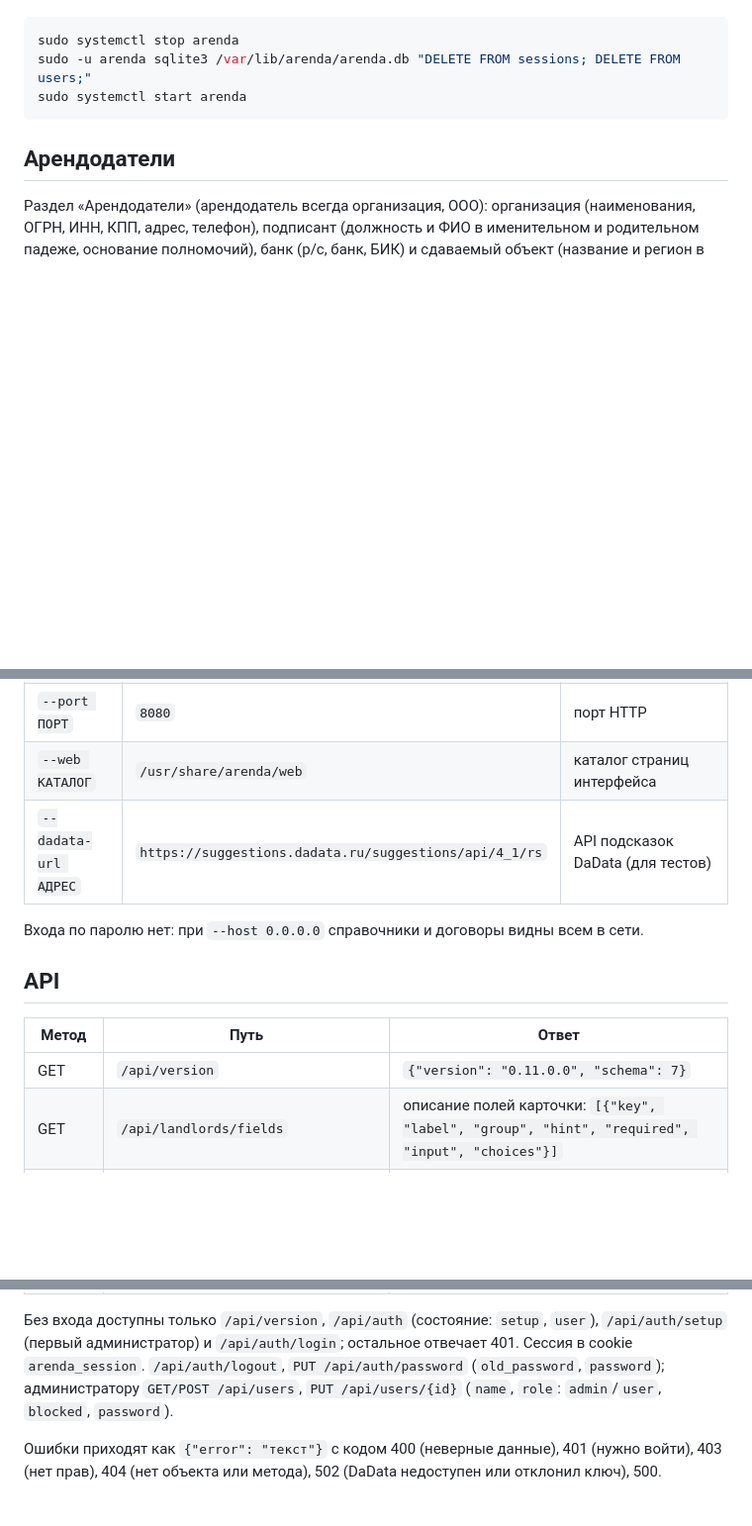
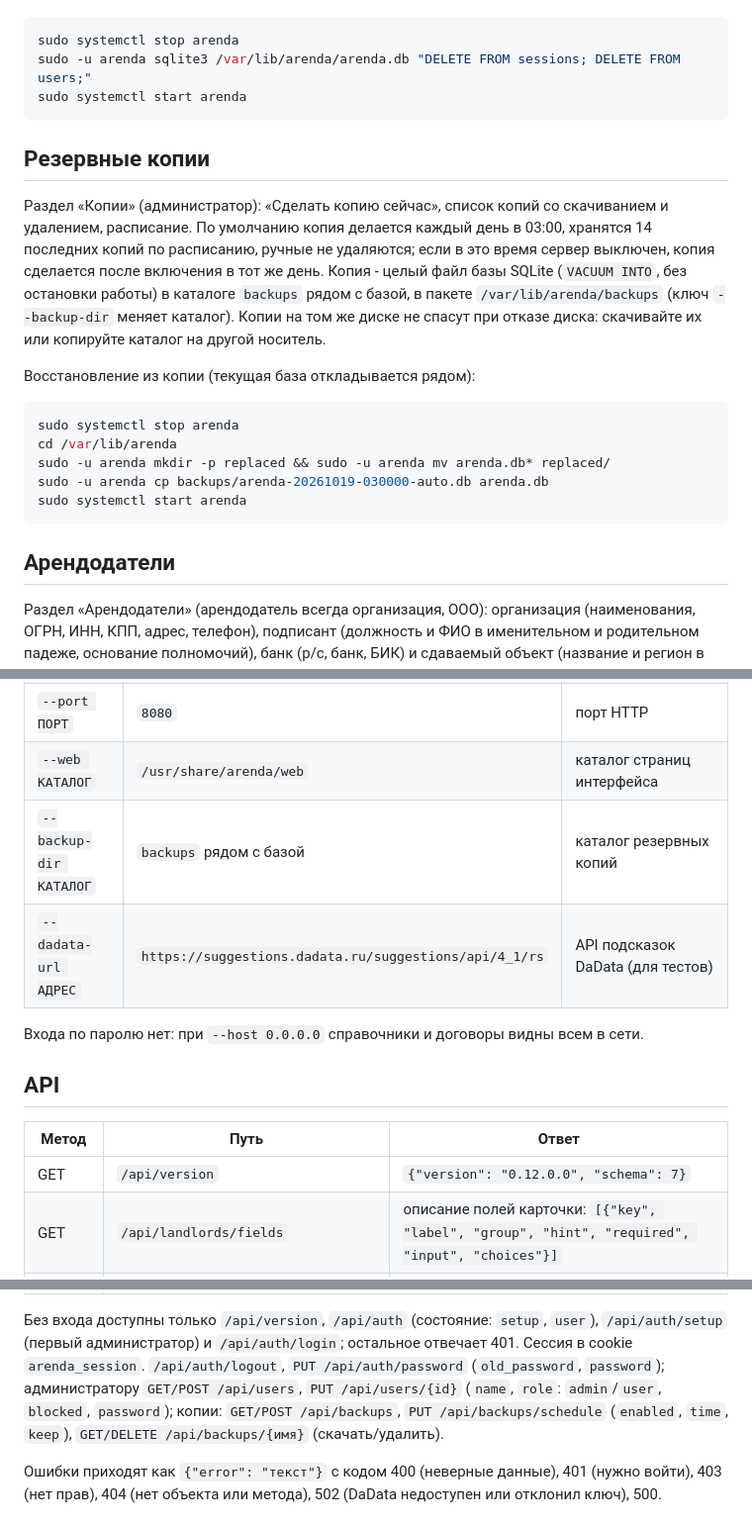
Before and after one commit to khromenokroman/arenda, a Markdown page: README.md, 3 parts joined by grey strips. Shown at 99% size. Drawn GitHub-style; blank space fills up the shorter version.

Commit message:
docs: резервные копии и восстановление в README

````diff
--- a/README.md
+++ b/README.md
@@ -22,6 +22,25 @@ HttpOnly, SameSite=Strict. Последнего действующего адм
 ```sh
 sudo systemctl stop arenda
 sudo -u arenda sqlite3 /var/lib/arenda/arenda.db "DELETE FROM sessions; DELETE FROM users;"
+sudo systemctl start arenda
+```
+
+## Резервные копии
+
+Раздел «Копии» (администратор): «Сделать копию сейчас», список копий со скачиванием и удалением, расписание.
+По умолчанию копия делается каждый день в 03:00, хранятся 14 последних копий по расписанию, ручные не
+удаляются; если в это время сервер выключен, копия сделается после включения в тот же день. Копия - целый
+файл базы SQLite (`VACUUM INTO`, без остановки работы) в каталоге `backups` рядом с базой, в пакете
+`/var/lib/arenda/backups` (ключ `--backup-dir` меняет каталог). Копии на том же диске не спасут при отказе
+диска: скачивайте их или копируйте каталог на другой носитель.
+
+Восстановление из копии (текущая база откладывается рядом):
+
+```sh
+sudo systemctl stop arenda
+cd /var/lib/arenda
+sudo -u arenda mkdir -p replaced && sudo -u arenda mv arenda.db* replaced/
+sudo -u arenda cp backups/arenda-20261019-030000-auto.db arenda.db
 sudo systemctl start arenda
 ```
 
@@ -182,6 +201,7 @@ cpp-httplib лежит в `third_party/httplib.h` (header-only, v0.18.7, лиц
 | `--host АДРЕС` | `127.0.0.1` | адрес для входящих соединений; `0.0.0.0` открывает доступ из сети |
 | `--port ПОРТ` | `8080` | порт HTTP |
 | `--web КАТАЛОГ` | `/usr/share/arenda/web` | каталог страниц интерфейса |
+| `--backup-dir КАТАЛОГ` | `backups` рядом с базой | каталог резервных копий |
 | `--dadata-url АДРЕС` | `https://suggestions.dadata.ru/suggestions/api/4_1/rs` | API подсказок DaData (для тестов) |
 
 Входа по паролю нет: при `--host 0.0.0.0` справочники и договоры видны всем в сети.
@@ -190,7 +210,7 @@ cpp-httplib лежит в `third_party/httplib.h` (header-only, v0.18.7, лиц
 
 | Метод | Путь | Ответ |
 |---|---|---|
-| GET | `/api/version` | `{"version": "0.11.0.0", "schema": 7}` |
+| GET | `/api/version` | `{"version": "0.12.0.0", "schema": 7}` |
 | GET | `/api/landlords/fields` | описание полей карточки: `[{"key", "label", "group", "hint", "required", "input", "choices"}]` |
 | GET | `/api/landlords` | список `[{"id", поля...}]` по краткому наименованию |
 | POST | `/api/landlords` | создать из `{"поле": "значение"}`, ответ 201 с карточкой |
@@ -219,7 +239,8 @@ cpp-httplib лежит в `third_party/httplib.h` (header-only, v0.18.7, лиц
 Без входа доступны только `/api/version`, `/api/auth` (состояние: `setup`, `user`), `/api/auth/setup`
 (первый администратор) и `/api/auth/login`; остальное отвечает 401. Сессия в cookie `arenda_session`.
 `/api/auth/logout`, `PUT /api/auth/password` (`old_password`, `password`); администратору `GET/POST /api/users`,
-`PUT /api/users/{id}` (`name`, `role`: `admin`/`user`, `blocked`, `password`).
+`PUT /api/users/{id}` (`name`, `role`: `admin`/`user`, `blocked`, `password`); копии: `GET/POST /api/backups`,
+`PUT /api/backups/schedule` (`enabled`, `time`, `keep`), `GET/DELETE /api/backups/{имя}` (скачать/удалить).
 
 Ошибки приходят как `{"error": "текст"}` с кодом 400 (неверные данные), 401 (нужно войти), 403 (нет прав), 404 (нет объекта или метода),
 502 (DaData недоступен или отклонил ключ), 500.
````
Also changed, not shown: other parts of README.md (+1 -1 lines).
